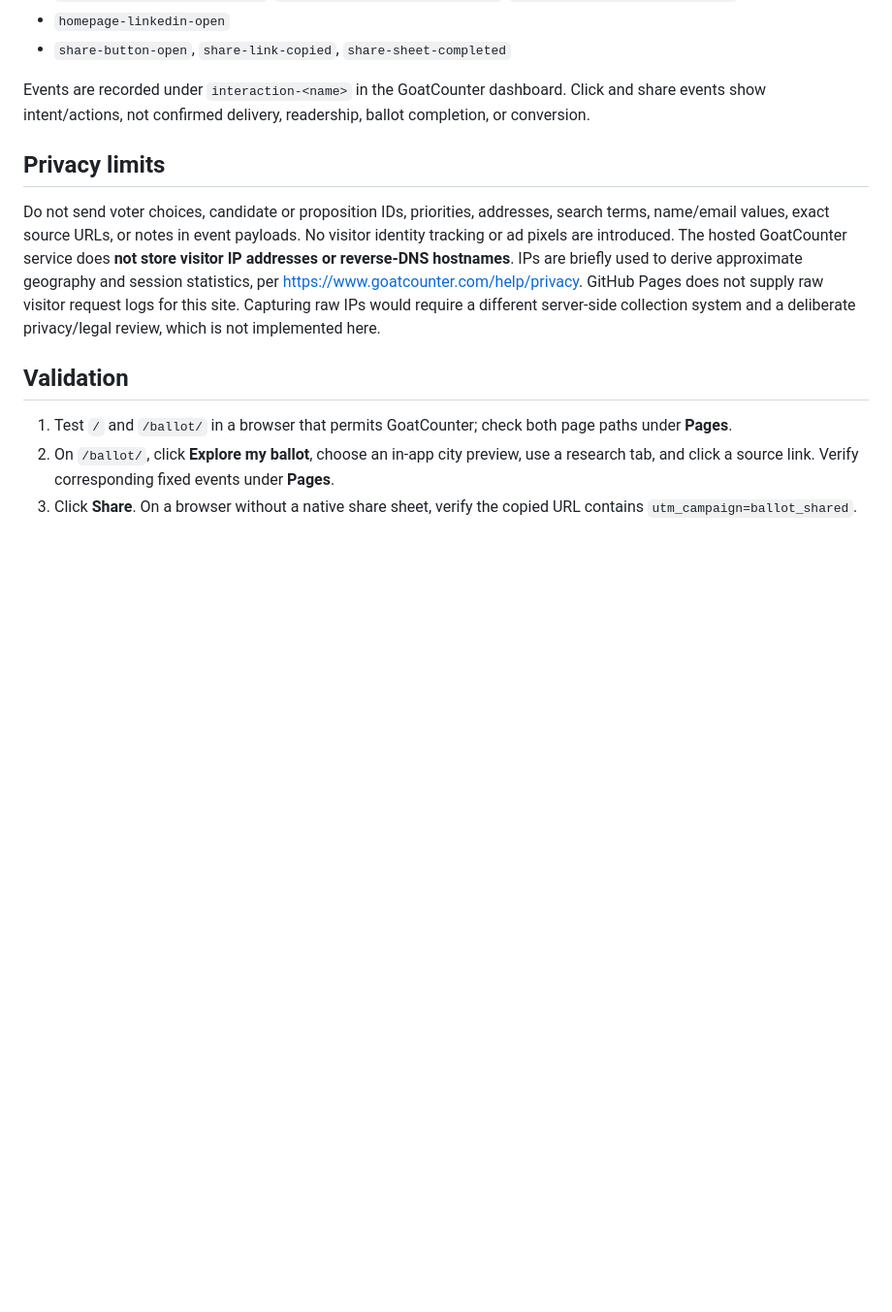
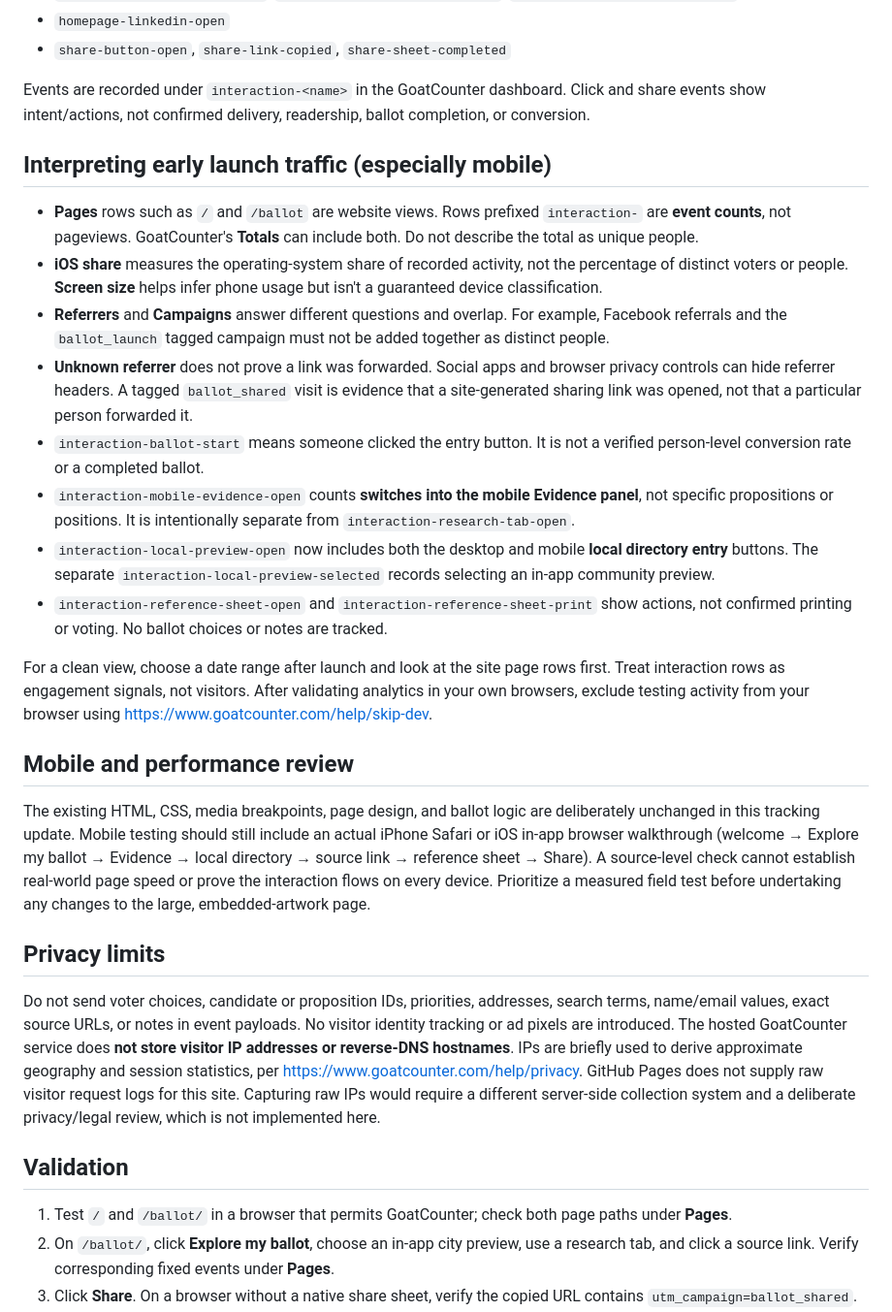
Before and after one commit to behshad-code/behshad.com, a Markdown page: docs/ANALYTICS_SETUP.md, the part around the change. Shown at 97% size. GitHub-like rendering; blank space fills up the shorter version.

Commit message:
Document mobile metrics and avoid inflating visitor reporting

```diff
--- a/docs/ANALYTICS_SETUP.md
+++ b/docs/ANALYTICS_SETUP.md
@@ -34,6 +34,21 @@ Additional event categories:
 
 Events are recorded under `interaction-<name>` in the GoatCounter dashboard. Click and share events show intent/actions, not confirmed delivery, readership, ballot completion, or conversion.
 
+## Interpreting early launch traffic (especially mobile)
+- **Pages** rows such as `/` and `/ballot` are website views. Rows prefixed `interaction-` are **event counts**, not pageviews. GoatCounter's **Totals** can include both. Do not describe the total as unique people.
+- **iOS share** measures the operating-system share of recorded activity, not the percentage of distinct voters or people. **Screen size** helps infer phone usage but isn't a guaranteed device classification.
+- **Referrers** and **Campaigns** answer different questions and overlap. For example, Facebook referrals and the `ballot_launch` tagged campaign must not be added together as distinct people.
+- **Unknown referrer** does not prove a link was forwarded. Social apps and browser privacy controls can hide referrer headers. A tagged `ballot_shared` visit is evidence that a site-generated sharing link was opened, not that a particular person forwarded it.
+- `interaction-ballot-start` means someone clicked the entry button. It is not a verified person-level conversion rate or a completed ballot.
+- `interaction-mobile-evidence-open` counts **switches into the mobile Evidence panel**, not specific propositions or positions. It is intentionally separate from `interaction-research-tab-open`.
+- `interaction-local-preview-open` now includes both the desktop and mobile **local directory entry** buttons. The separate `interaction-local-preview-selected` records selecting an in-app community preview.
+- `interaction-reference-sheet-open` and `interaction-reference-sheet-print` show actions, not confirmed printing or voting. No ballot choices or notes are tracked.
+
+For a clean view, choose a date range after launch and look at the site page rows first. Treat interaction rows as engagement signals, not visitors. After validating analytics in your own browsers, exclude testing activity from your browser using https://www.goatcounter.com/help/skip-dev.
+
+## Mobile and performance review
+The existing HTML, CSS, media breakpoints, page design, and ballot logic are deliberately unchanged in this tracking update. Mobile testing should still include an actual iPhone Safari or iOS in-app browser walkthrough (welcome → Explore my ballot → Evidence → local directory → source link → reference sheet → Share). A source-level check cannot establish real-world page speed or prove the interaction flows on every device. Prioritize a measured field test before undertaking any changes to the large, embedded-artwork page.
+
 ## Privacy limits
 Do not send voter choices, candidate or proposition IDs, priorities, addresses, search terms, name/email values, exact source URLs, or notes in event payloads. No visitor identity tracking or ad pixels are introduced. The hosted GoatCounter service does **not store visitor IP addresses or reverse-DNS hostnames**. IPs are briefly used to derive approximate geography and session statistics, per https://www.goatcounter.com/help/privacy. GitHub Pages does not supply raw visitor request logs for this site. Capturing raw IPs would require a different server-side collection system and a deliberate privacy/legal review, which is not implemented here.
 
```
